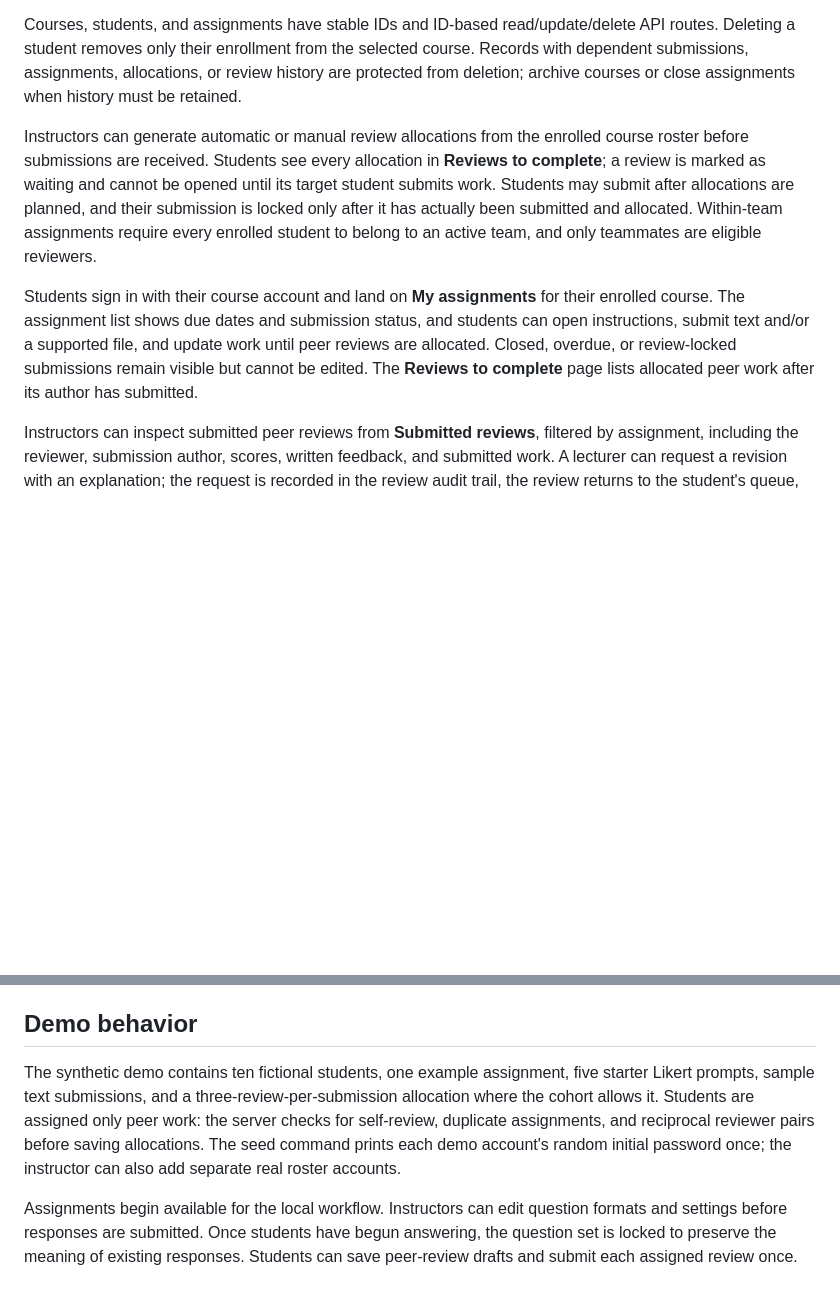
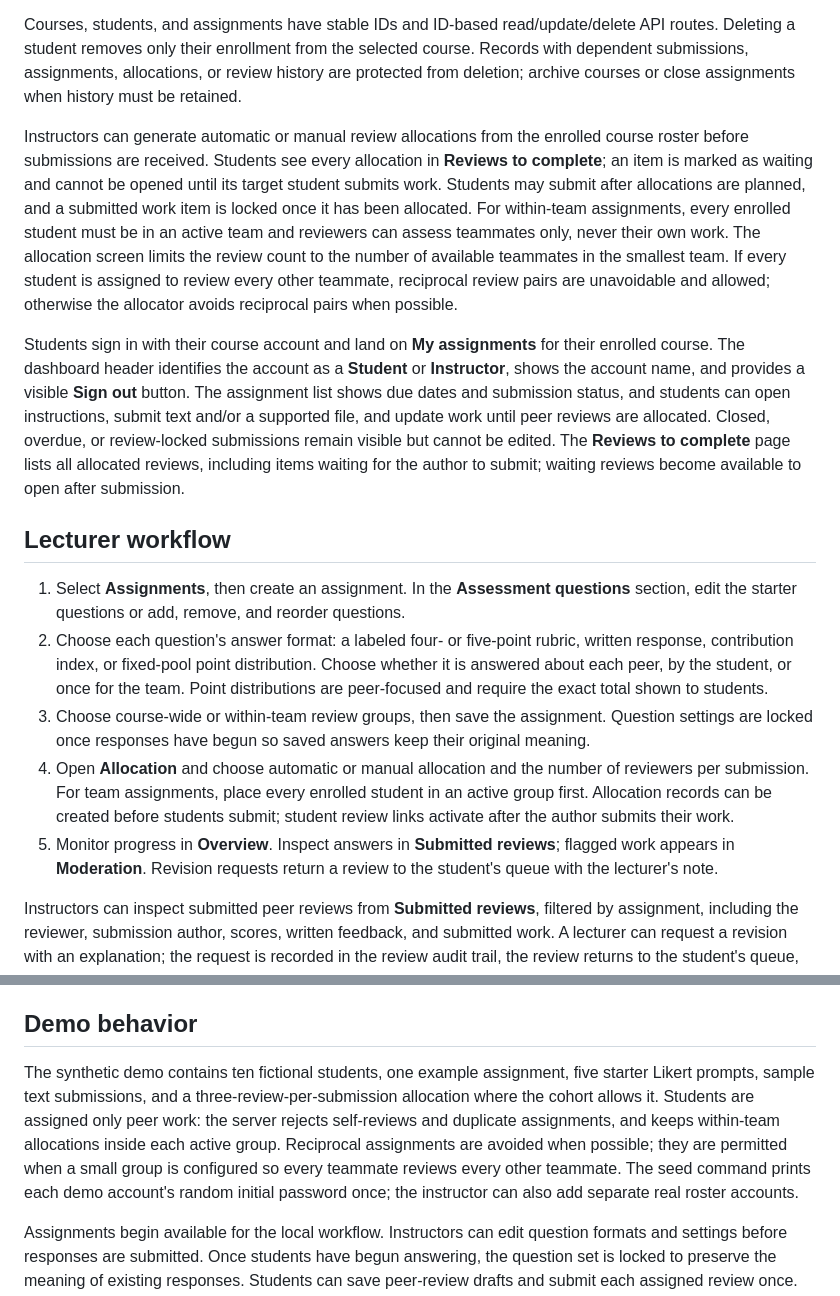
Before and after one commit to CourteResearch/iqterra-peer-review-system, a Markdown page: README.md, 2 parts joined by grey strips. Rendered like a GitHub page; blank space fills up the shorter version.

Commit message:
Document lecturer and student workflows
Co-authored-by: Copilot <223556219+Copilot@users.noreply.github.com>

```diff
--- a/README.md
+++ b/README.md
@@ -6,9 +6,17 @@ The workflow supports lecturer-owned course workspaces with co-instructors, cour
 
 Courses, students, and assignments have stable IDs and ID-based read/update/delete API routes. Deleting a student removes only their enrollment from the selected course. Records with dependent submissions, assignments, allocations, or review history are protected from deletion; archive courses or close assignments when history must be retained.
 
-Instructors can generate automatic or manual review allocations from the enrolled course roster before submissions are received. Students see every allocation in **Reviews to complete**; a review is marked as waiting and cannot be opened until its target student submits work. Students may submit after allocations are planned, and their submission is locked only after it has actually been submitted and allocated. Within-team assignments require every enrolled student to belong to an active team, and only teammates are eligible reviewers.
+Instructors can generate automatic or manual review allocations from the enrolled course roster before submissions are received. Students see every allocation in **Reviews to complete**; an item is marked as waiting and cannot be opened until its target student submits work. Students may submit after allocations are planned, and a submitted work item is locked once it has been allocated. For within-team assignments, every enrolled student must be in an active team and reviewers can assess teammates only, never their own work. The allocation screen limits the review count to the number of available teammates in the smallest team. If every student is assigned to review every other teammate, reciprocal review pairs are unavoidable and allowed; otherwise the allocator avoids reciprocal pairs when possible.
 
-Students sign in with their course account and land on **My assignments** for their enrolled course. The assignment list shows due dates and submission status, and students can open instructions, submit text and/or a supported file, and update work until peer reviews are allocated. Closed, overdue, or review-locked submissions remain visible but cannot be edited. The **Reviews to complete** page lists allocated peer work after its author has submitted.
+Students sign in with their course account and land on **My assignments** for their enrolled course. The dashboard header identifies the account as a **Student** or **Instructor**, shows the account name, and provides a visible **Sign out** button. The assignment list shows due dates and submission status, and students can open instructions, submit text and/or a supported file, and update work until peer reviews are allocated. Closed, overdue, or review-locked submissions remain visible but cannot be edited. The **Reviews to complete** page lists all allocated reviews, including items waiting for the author to submit; waiting reviews become available to open after submission.
+
+## Lecturer workflow
+
+1. Select **Assignments**, then create an assignment. In the **Assessment questions** section, edit the starter questions or add, remove, and reorder questions.
+2. Choose each question's answer format: a labeled four- or five-point rubric, written response, contribution index, or fixed-pool point distribution. Choose whether it is answered about each peer, by the student, or once for the team. Point distributions are peer-focused and require the exact total shown to students.
+3. Choose course-wide or within-team review groups, then save the assignment. Question settings are locked once responses have begun so saved answers keep their original meaning.
+4. Open **Allocation** and choose automatic or manual allocation and the number of reviewers per submission. For team assignments, place every enrolled student in an active group first. Allocation records can be created before students submit; student review links activate after the author submits their work.
+5. Monitor progress in **Overview**. Inspect answers in **Submitted reviews**; flagged work appears in **Moderation**. Revision requests return a review to the student's queue with the lecturer's note.
 
 Instructors can inspect submitted peer reviews from **Submitted reviews**, filtered by assignment, including the reviewer, submission author, scores, written feedback, and submitted work. A lecturer can request a revision with an explanation; the request is recorded in the review audit trail, the review returns to the student's queue, and the student sees the note before editing and resubmitting. Student-flagged reviews remain available in the separate **Moderation** queue for approval or dismissal.
 
@@ -93,7 +101,7 @@ Open `http://localhost:8000/`. Docker Compose binds the local `./data` directory
 
 ## Demo behavior
 
-The synthetic demo contains ten fictional students, one example assignment, five starter Likert prompts, sample text submissions, and a three-review-per-submission allocation where the cohort allows it. Students are assigned only peer work: the server checks for self-review, duplicate assignments, and reciprocal reviewer pairs before saving allocations. The seed command prints each demo account's random initial password once; the instructor can also add separate real roster accounts.
+The synthetic demo contains ten fictional students, one example assignment, five starter Likert prompts, sample text submissions, and a three-review-per-submission allocation where the cohort allows it. Students are assigned only peer work: the server rejects self-reviews and duplicate assignments, and keeps within-team allocations inside each active group. Reciprocal assignments are avoided when possible; they are permitted when a small group is configured so every teammate reviews every other teammate. The seed command prints each demo account's random initial password once; the instructor can also add separate real roster accounts.
 
 Assignments begin available for the local workflow. Instructors can edit question formats and settings before responses are submitted. Once students have begun answering, the question set is locked to preserve the meaning of existing responses. Students can save peer-review drafts and submit each assigned review once. Instructor overview and moderation data come from SQLite, not hard-coded frontend placeholders.
 
```
